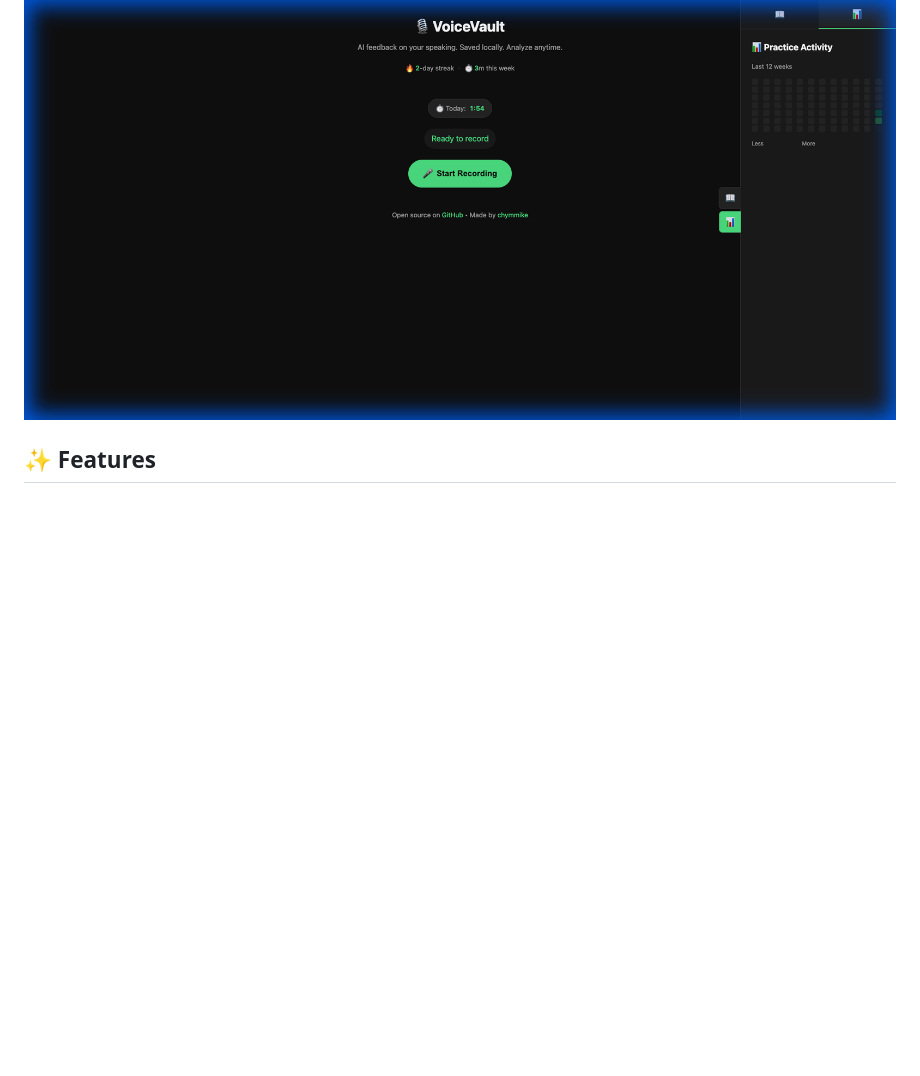
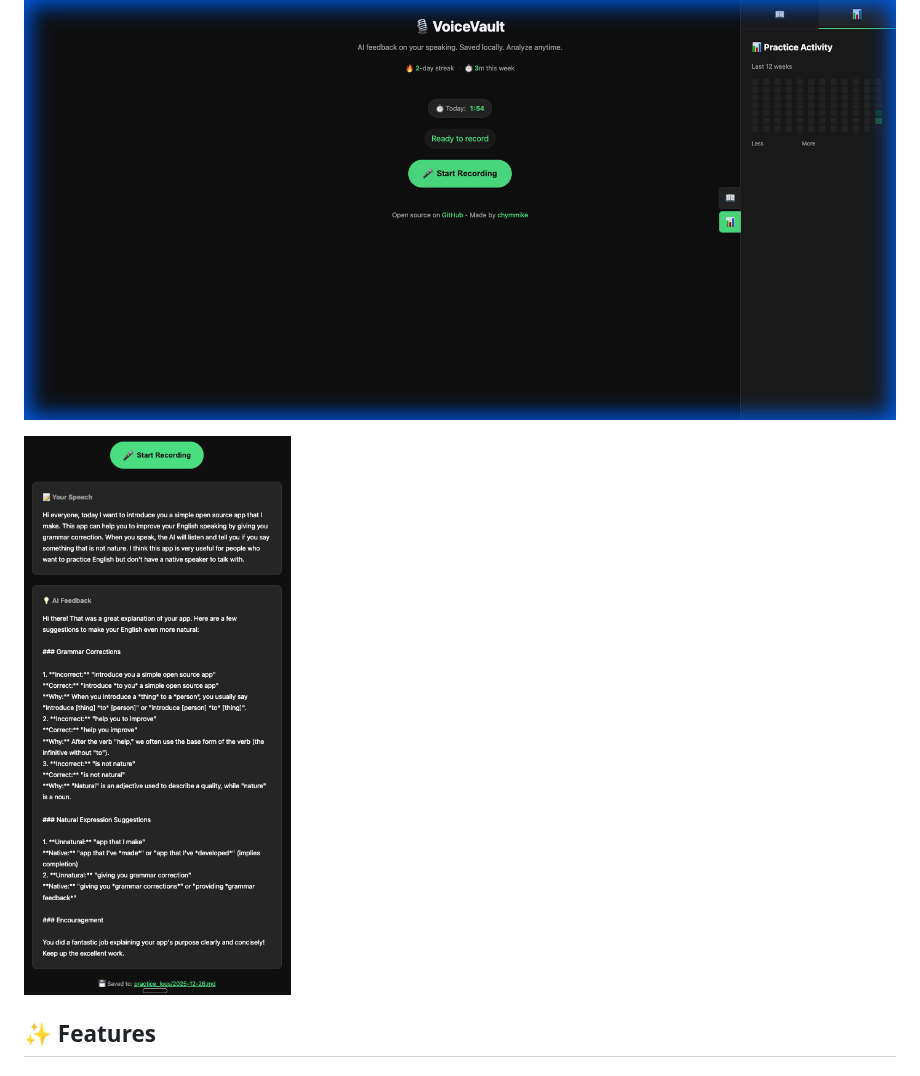
Before and after one commit to chymmike/VoiceVault, a Markdown page: README.md, the part around the change. Rendered like a GitHub page; pictures changed too: static/screenshots/demo.png (added); blank space fills up the shorter version.

Commit message:
Add AI feedback demo screenshot

```diff
--- a/README.md
+++ b/README.md
@@ -7,6 +7,8 @@ A local-first English speaking practice app. Record yourself, get instant AI cor
 ![Main Interface](static/screenshots/main.png)
 
 ![Heatmap Stats](static/screenshots/heatmap.png)
+
+![AI Feedback Demo](static/screenshots/demo.png)
 ## ✨ Features
 
 ### Core
```
